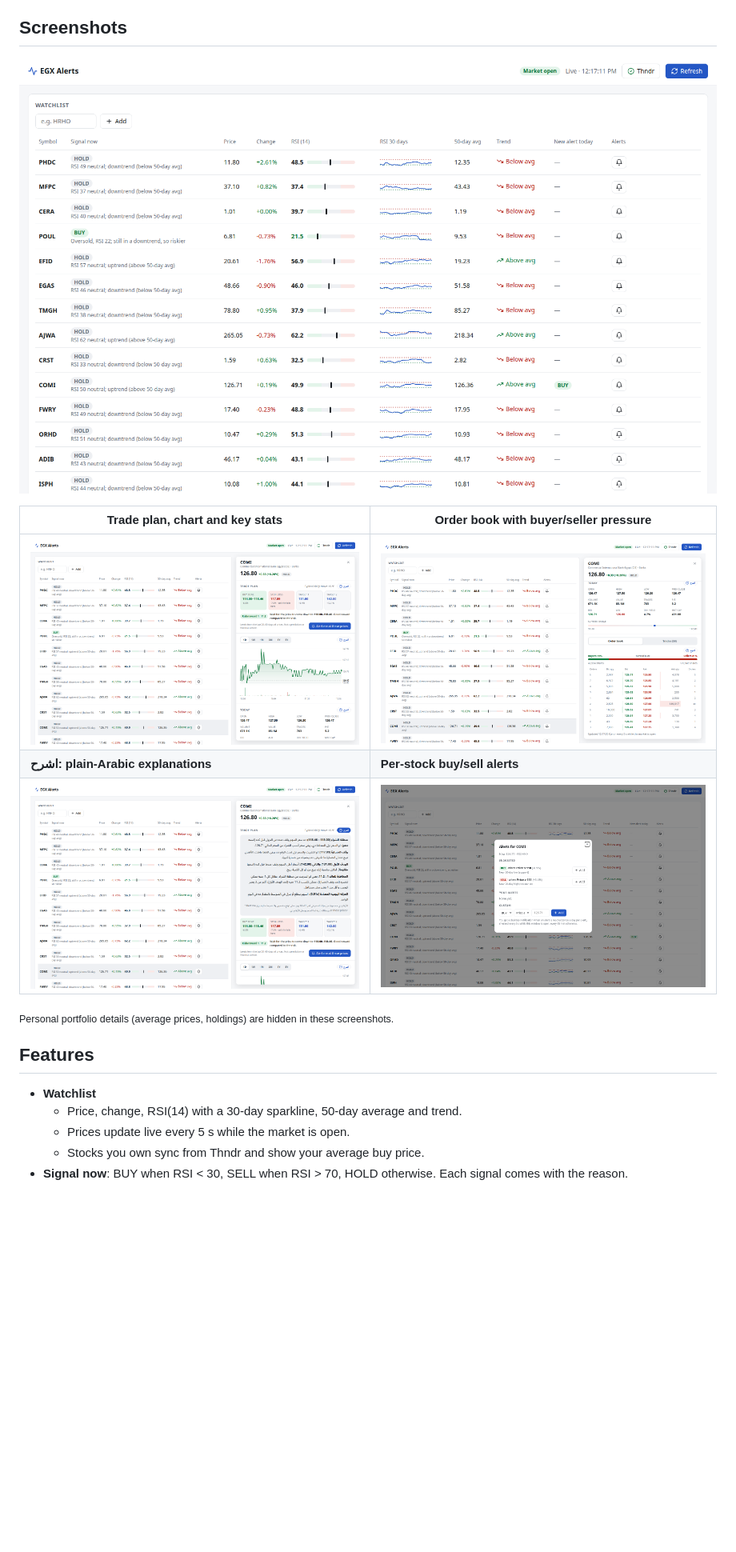
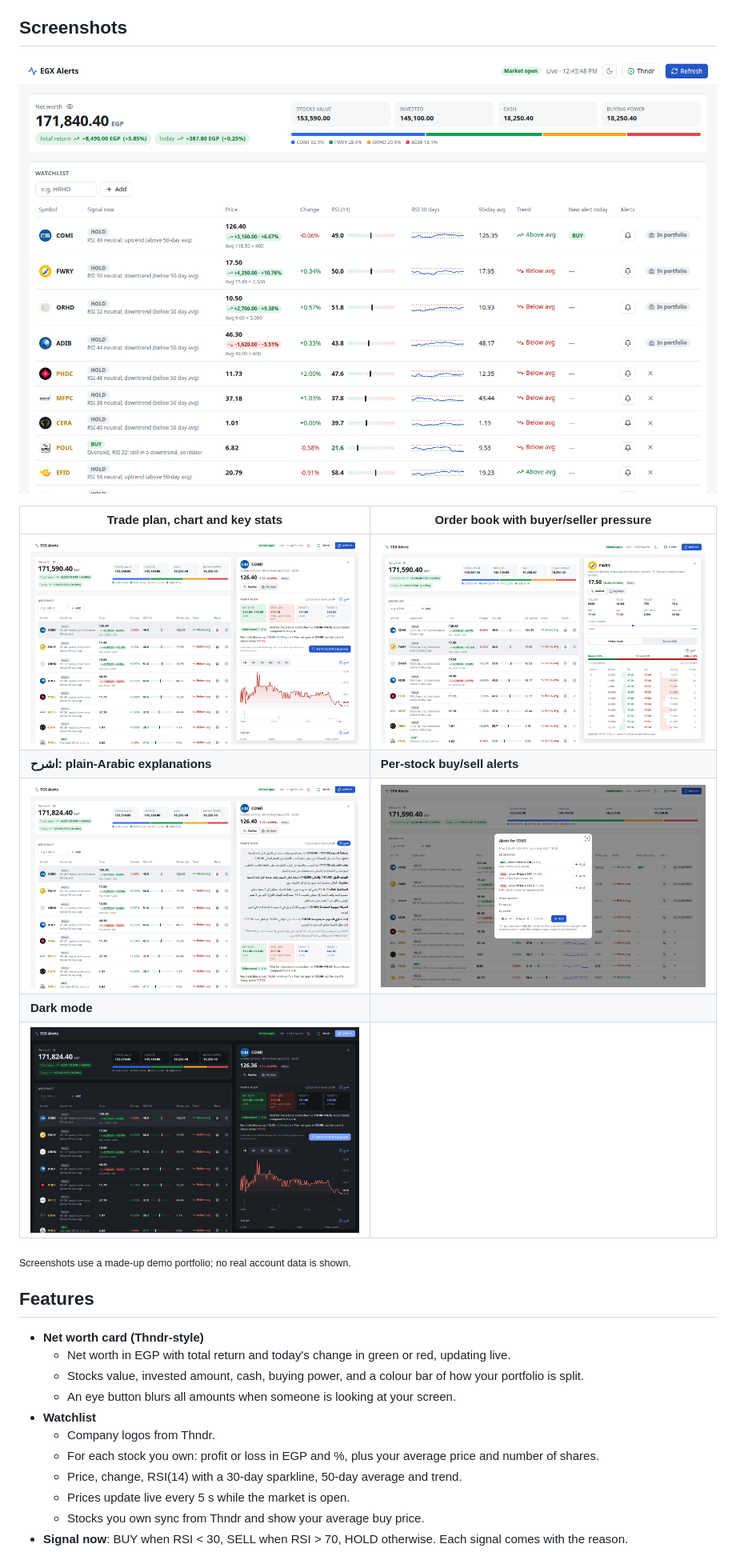
Before and after one commit to TheGeekyM/thndr-radar, a Markdown page: README.md, the part around one of its changes. Shown at 80% size. Drawn GitHub-style; pictures changed too: docs/screenshots/alerts.png, docs/screenshots/arabic.png, docs/screenshots/book.png; blank space fills up the shorter version.

Commit message:
Price column redesign, no link underline, README screenshots with demo data + dark mode
Co-Authored-By: Claude Opus 5.5 <noreply@anthropic.com>

```diff
--- a/README.md
+++ b/README.md
@@ -14,12 +14,20 @@
 | ![Sidebar with trade plan and chart](docs/screenshots/side.png) | ![Order book](docs/screenshots/book.png) |
 | **اشرح: plain-Arabic explanations** | **Per-stock buy/sell alerts** |
 | ![Arabic explanation of the trade plan](docs/screenshots/arabic.png) | ![Alerts dialog](docs/screenshots/alerts.png) |
+| **Dark mode** | |
+| ![Dark mode](docs/screenshots/dark.png) | |
 
-<sub>Personal portfolio details (average prices, holdings) are hidden in these screenshots.</sub>
+<sub>Screenshots use a made-up demo portfolio; no real account data is shown.</sub>
 
 ## Features
 
+- **Net worth card (Thndr-style)**
+  - Net worth in EGP with total return and today's change in green or red, updating live.
+  - Stocks value, invested amount, cash, buying power, and a colour bar of how your portfolio is split.
+  - An eye button blurs all amounts when someone is looking at your screen.
 - **Watchlist**
+  - Company logos from Thndr.
+  - For each stock you own: profit or loss in EGP and %, plus your average price and number of shares.
   - Price, change, RSI(14) with a 30-day sparkline, 50-day average and trend.
   - Prices update live every 5 s while the market is open.
   - Stocks you own sync from Thndr and show your average buy price.
```
Also changed, not shown: other parts of README.md (+2 -1 lines), 1 other file.
